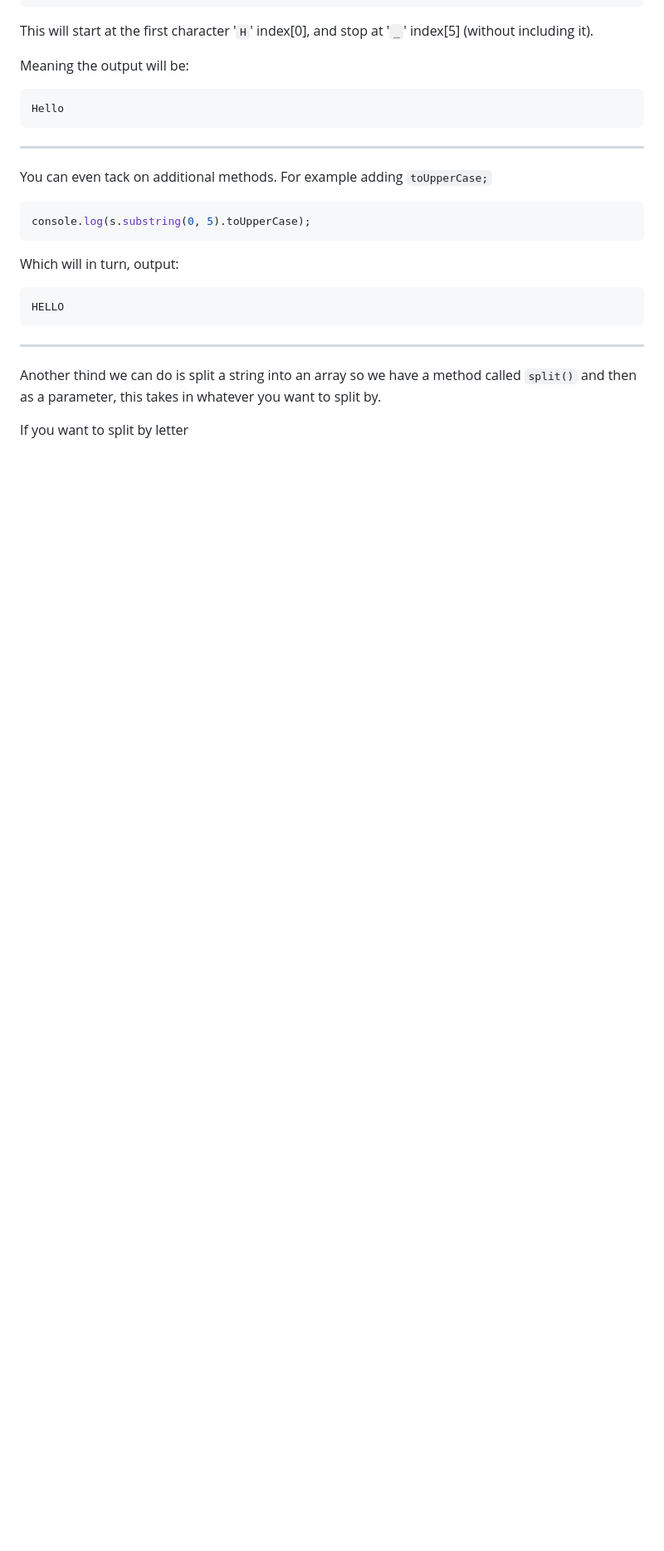
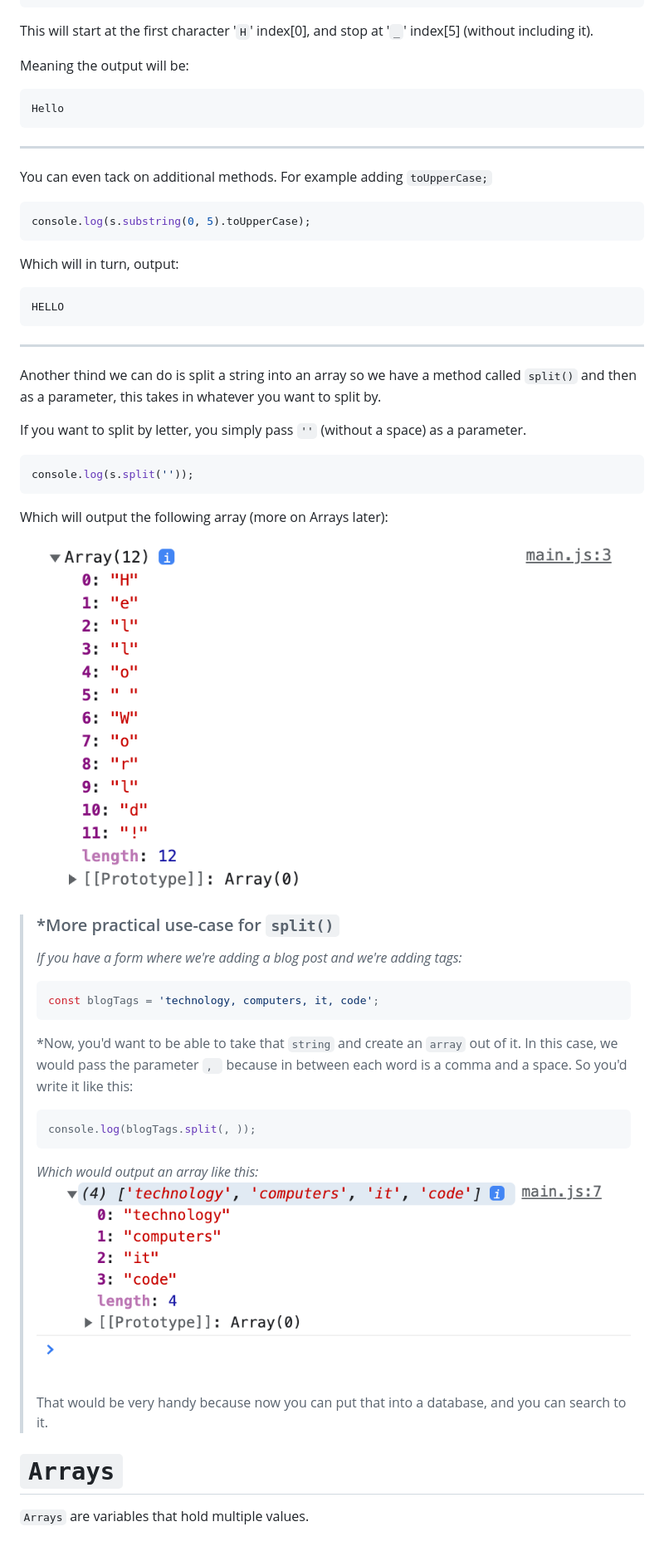
Before and after one commit to joegelman/JS_Crashcourse, a Markdown page: readme.md, the part around the change. Shown: that part at 83% size. Rendered like a GitHub page; pictures changed too: images/JS_Split_Array.png (added), images/blogTags_Array.png (added); blank space fills up the shorter version.

````diff
--- a/readme.md
+++ b/readme.md
@@ -200,4 +200,31 @@ HELLO
 ---
 Another thind we can do is split a string into an array so we have a method called `split()` and then as a parameter, this takes in whatever you want to split by.
 
-If you want to split by letter
+If you want to split by letter, you simply pass `''` (without a space) as a parameter.
+
+```js
+console.log(s.split(''));
+```
+
+Which will output the following array (more on Arrays later):
+
+![JS Split Array](./images/JS_Split_Array.png)
+
+
+> ### *More practical use-case for `split()`
+> *If you have a form where we're adding a blog post and we're adding tags:*
+> ```js
+> const blogTags = 'technology, computers, it, code';
+> ```
+> *Now, you'd want to be able to take that `string` and create an `array` out of it.
+> In this case, we would pass the parameter `, ` because in between each word is a comma and a space. So you'd write it like this:
+> ```js
+> console.log(blogTags.split(, ));
+> ```
+> *Which would output an array like this:*
+> ![blogTags Array](images/blogTags_Array.png)
+> That would be very handy because now you can put that into a database, and you can search to it.
+
+# `Arrays`
+
+`Arrays` are variables that hold multiple values.
````
Also changed, not shown: 3 other files.
